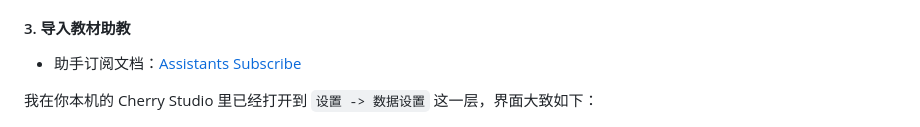
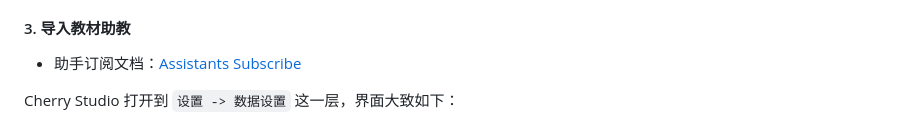
Before and after one commit to ShuoMeng66/Linear-Algebra, a Markdown page: README.md, the part around the change. Drawn GitHub-style.

```diff
--- a/README.md
+++ b/README.md
@@ -183,7 +183,7 @@ Cherry Studio 是客户端，真正负责回答的是你接入的模型。你可
 
 - 助手订阅文档：[Assistants Subscribe](https://docs.cherry-ai.com/pre-basic/data-settings/assistants-subscribe)
 
-我在你本机的 Cherry Studio 里已经打开到 `设置 -> 数据设置` 这一层，界面大致如下：
+Cherry Studio 打开到 `设置 -> 数据设置` 这一层，界面大致如下：
 
 ![本机 Cherry Studio 的数据设置界面](assets/images/readme/cherry-window-max.png)
 
```
